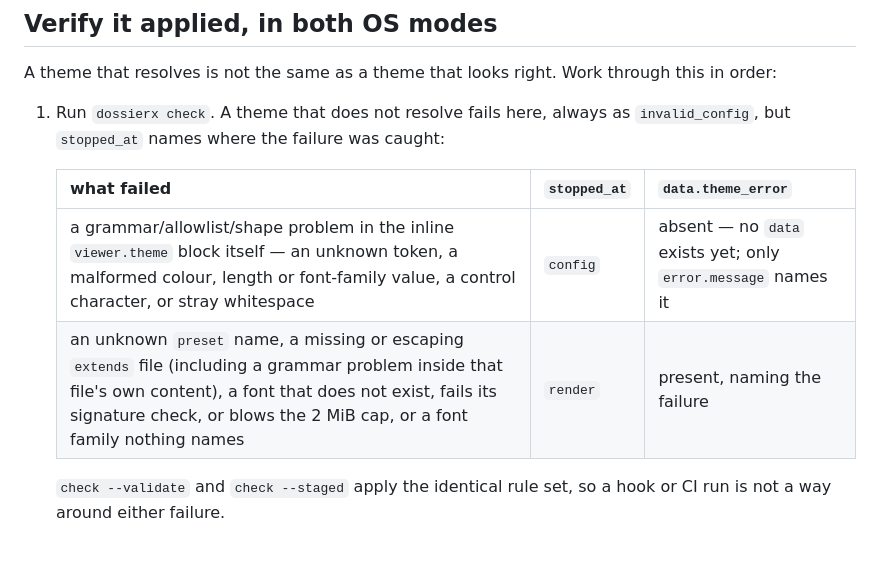
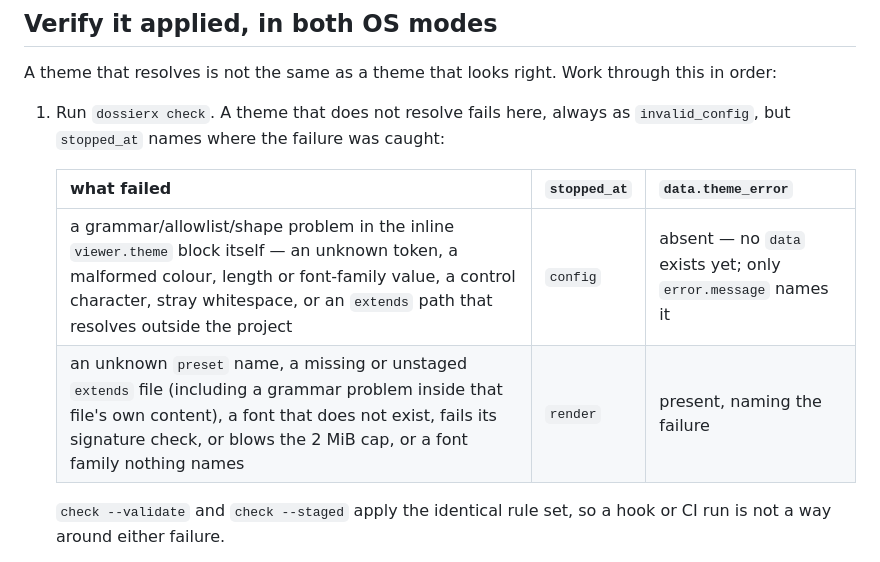
Before and after one commit to BarterX-Tech/dossierx, a Markdown page: docs/theming.md, the part around the change. Rendered like a GitHub page.

Commit message:
docs: an escaping extends path is a config-phase refusal, not a render one
The stopped_at table in docs/theming.md listed an extends path that
resolves outside the project in the render row. Containment is checked by
the config loader (resolveThemePaths), before any check.Result exists, so
it reports stopped_at: config with no data key — as CHANGELOG.md and the
theme skill already say. Measured by the docs verifier across all three
check modes.

Co-Authored-By: Claude Fable 5.1 <noreply@anthropic.com>

```diff
--- a/docs/theming.md
+++ b/docs/theming.md
@@ -202,8 +202,8 @@ through this in order:
 
    | what failed | `stopped_at` | `data.theme_error` |
    |---|---|---|
-   | a grammar/allowlist/shape problem in the inline `viewer.theme` block itself — an unknown token, a malformed colour, length or font-family value, a control character, or stray whitespace | `config` | absent — no `data` exists yet; only `error.message` names it |
-   | an unknown `preset` name, a missing or escaping `extends` file (including a grammar problem inside that file's own content), a font that does not exist, fails its signature check, or blows the 2 MiB cap, or a font family nothing names | `render` | present, naming the failure |
+   | a grammar/allowlist/shape problem in the inline `viewer.theme` block itself — an unknown token, a malformed colour, length or font-family value, a control character, stray whitespace, or an `extends` path that resolves outside the project | `config` | absent — no `data` exists yet; only `error.message` names it |
+   | an unknown `preset` name, a missing or unstaged `extends` file (including a grammar problem inside that file's own content), a font that does not exist, fails its signature check, or blows the 2 MiB cap, or a font family nothing names | `render` | present, naming the failure |
 
    `check --validate` and `check --staged` apply the identical rule set, so
    a hook or CI run is not a way around either failure.
```
